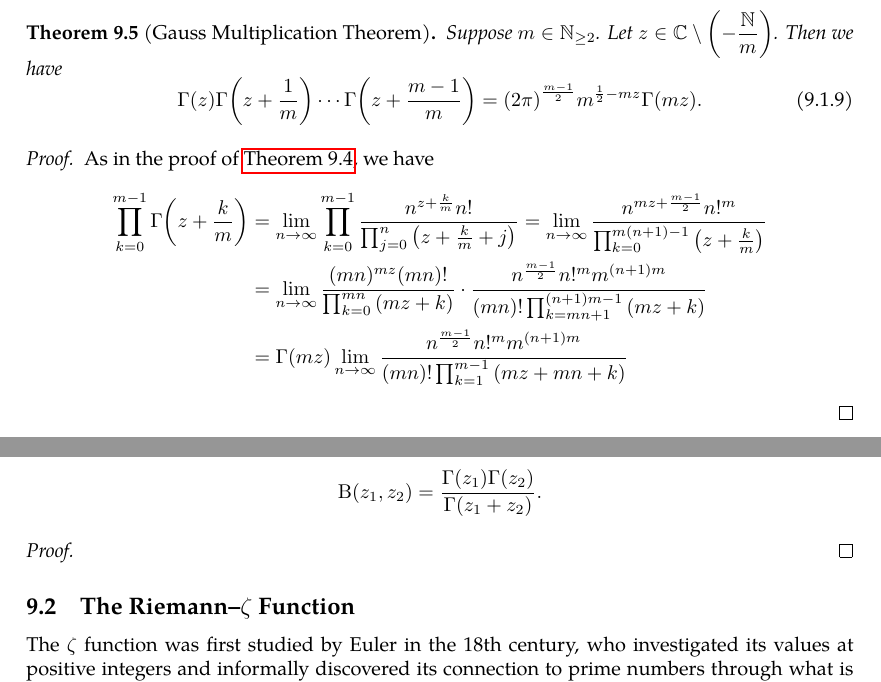
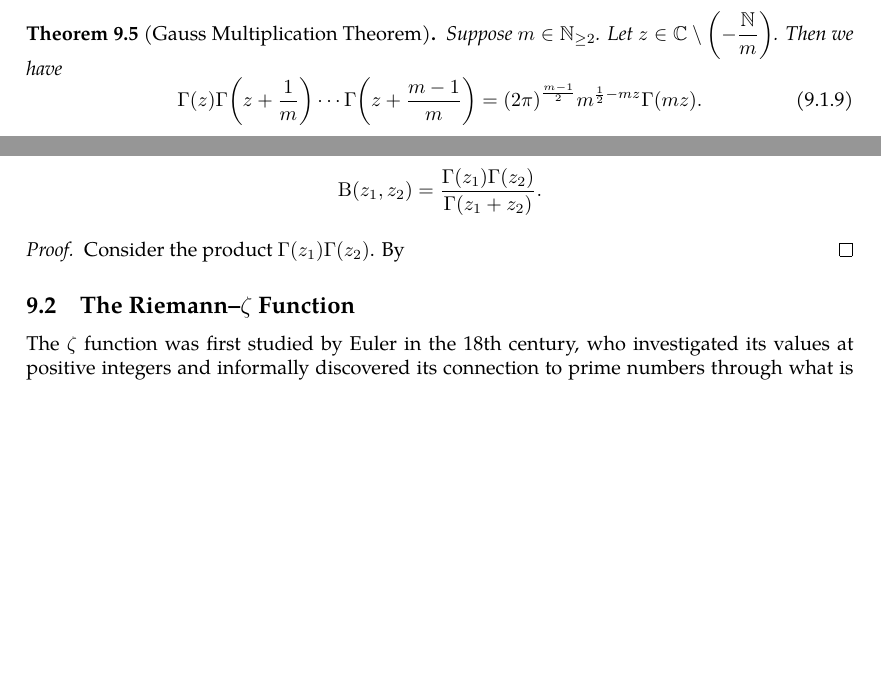
Before and after one commit to slipperking/complex-analysis-latex, a LaTeX document (main.tex): two parts of pages 124 and 125 of 126, joined at a grey line, cut so that both start at the same text, the shorter picture padded with empty space. Compiled offline with pdfLaTeX.

Commit message:
overleaf_to_git (Fri Jul 25 12:04:59 2025 -0700): update main.tex from r18424 to r18426

```diff
--- a/main.tex
+++ b/main.tex
@@ -3127,21 +3127,13 @@ The identity above is a special case of the following result:
         \Gamma(z)\Gamma\qty(z+\frac{1}{m})\cdots\Gamma\qty(z+\frac{m-1}{m})=\qty(2\pi)^{\frac{m-1}{2}}m^{\frac{1}{2}-mz}\Gamma(mz).\label{eq:gammafunction_gaussmultiplication}
     \end{equation}
 \end{theorem}
-\begin{proof}
-    As in the proof of \autoref{thm:gammafunction_legendreduplication}, we have
-    \begin{align*}
-        \prod_{k=0}^{m-1}\Gamma\qty(z+\frac{k}{m}) & =\lim_{n\to\infty}\prod_{k=0}^{m-1}\frac{n^{z+\frac{k}{m}}n!}{\prod_{j=0}^n\qty(z+\frac{k}{m}+j)}=\lim_{n\to\infty}\frac{n^{mz+\frac{m-1}{2}}n!^m}{\prod_{k=0}^{m(n+1)-1} \qty(z+\frac{k}{m})}\\
-        &=\lim_{n\to\infty}\frac{(mn)^{mz}(mn)!}{\prod_{k=0}^{mn}\qty(mz+k)}\cdot\frac{n^{\frac{m-1}{2}}n!^m m^{(n+1)m}}{(mn)!\prod_{k=mn+1}^{(n+1)m-1}\qty(mz+k)}\\
-        &=\Gamma\qty(mz)\lim_{n\to\infty}\frac{n^{\frac{m-1}{2}}n!^m m^{(n+1)m}}{(mn)!\prod_{k=1}^{m-1}\qty(mz+mn+k)}
-    \end{align*}
-\end{proof}
 The Gamma function as in equation~\eqref{eq:gammafunction} is commonly referred to as the \textit{Euler Integral of the Second Kind}. The \textit{Euler Integral of the First Kind} is also known as the \textit{Beta function}, and is defined by \[\mathrm{B}\qty(z_1,z_2)=\int_0^1 t^{z_1-1}(1-t)^{z_2-1}\ddt.\] By a change of variables (by letting \(\tau=1-t\)), we derive the symmetry of the Beta function: \[\mathrm{B}\qty(z_1,z_2)=\int_0^1 \tau^{z_2-1}(1-\tau)^{z_1-1}\dd\tau=\mathrm{B}\qty(z_2,z_1).\]
 The Beta function is commonly treated as an auxiliary function in many cases of integral evaluation due to its connection with the Gamma function:
 \begin{theorem}\label{thm:betagammafunctionrelationship}
     For any \(\Re\qty(z_1),\Re\qty(z_2)>0\), we have \[\mathrm{B}\qty(z_1,z_2)=\frac{\Gamma\qty(z_1)\Gamma\qty(z_2)}{\Gamma\qty(z_1+z_2)}.\]
 \end{theorem}
 \begin{proof}
-
+    Consider the product \(\Gamma\qty(z_1)\Gamma\qty(z_2)\). By
 \end{proof}
 \subsection{The Riemann--\texorpdfstring{\(\zeta\)}{zeta} Function}
 The \(\zeta\) function was first studied by Euler in the 18th century, who investigated its values at positive integers and informally discovered its connection to prime numbers through what is currently known as the \textit{Euler Product Formula}. In the 19th century, Bernhard Riemann extended the function to complex arguments. Riemann also primarily used the related \(\Pi(z)=\Gamma(z+1)\) and \(\xi(z)\) functions, to express the \(\zeta\) function's analytic continuation and functional equation more elegantly. While his original notations have largely been deprecated, his contributions are a fundamental part of analytic number theory.
```
